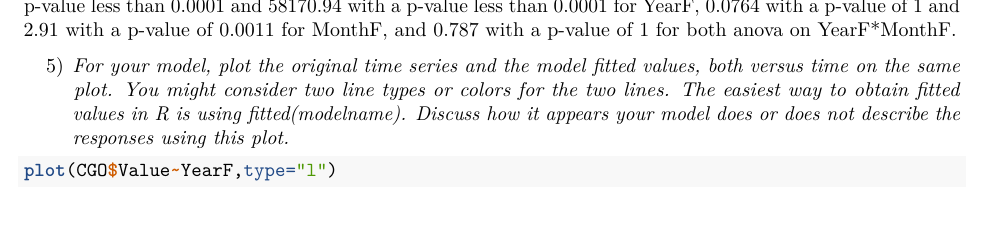
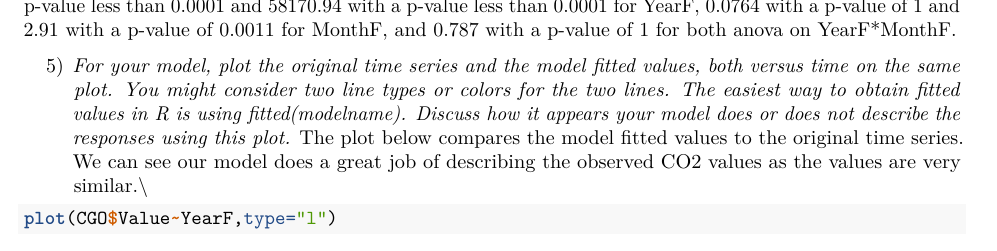
Before and after one commit to paulharmongj/HW4-REPO, an R Markdown document (Homework 4.Rmd): part of page 2 of 2 before the commit and part of page 2 of 3 after it, cut so that both start at the same text, the shorter picture padded with empty space. Rendered offline with R 4.5, knitr and Pandoc, then LaTeX, with nearby package versions; some code elsewhere in the file could not run offline.

Commit message:
Check #5 again. It may be weak.

````diff
--- a/Homework 4.Rmd
+++ b/Homework 4.Rmd
@@ -72,9 +72,7 @@ Anova(LS.lm,type=3)
 The F values and corresponding p-values for the type III and type II anova test are; 4540.9 with a p-value less than 0.0001 and 58170.94 with a p-value less than 0.0001 for YearF, 0.0764 with a p-value of 1 and 2.91 with a p-value of 0.0011 for MonthF, and 0.787 with a p-value of 1 for both anova on YearF*MonthF.
 
 5) _For your model, plot the original time series and the model fitted values, both versus time on the same plot. You might consider two line types or colors for the two lines. The easiest way to obtain fitted values in R is using fitted(modelname). Discuss how it appears your model does or does not describe the responses using this plot._
-
-
-
+The plot below compares the model fitted values to the original time series. We can see our model does a great job of describing the observed CO2 values as the values are very similar.\\
 
 ```{r}
 plot(CGO$Value~YearF,type="l")
````
